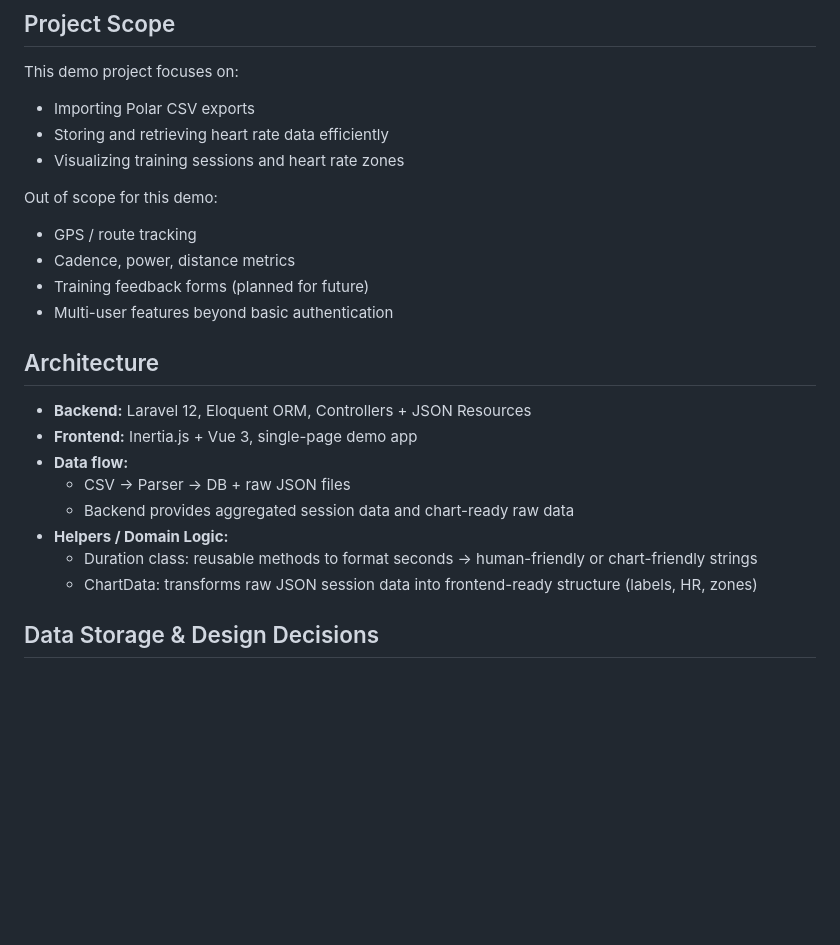
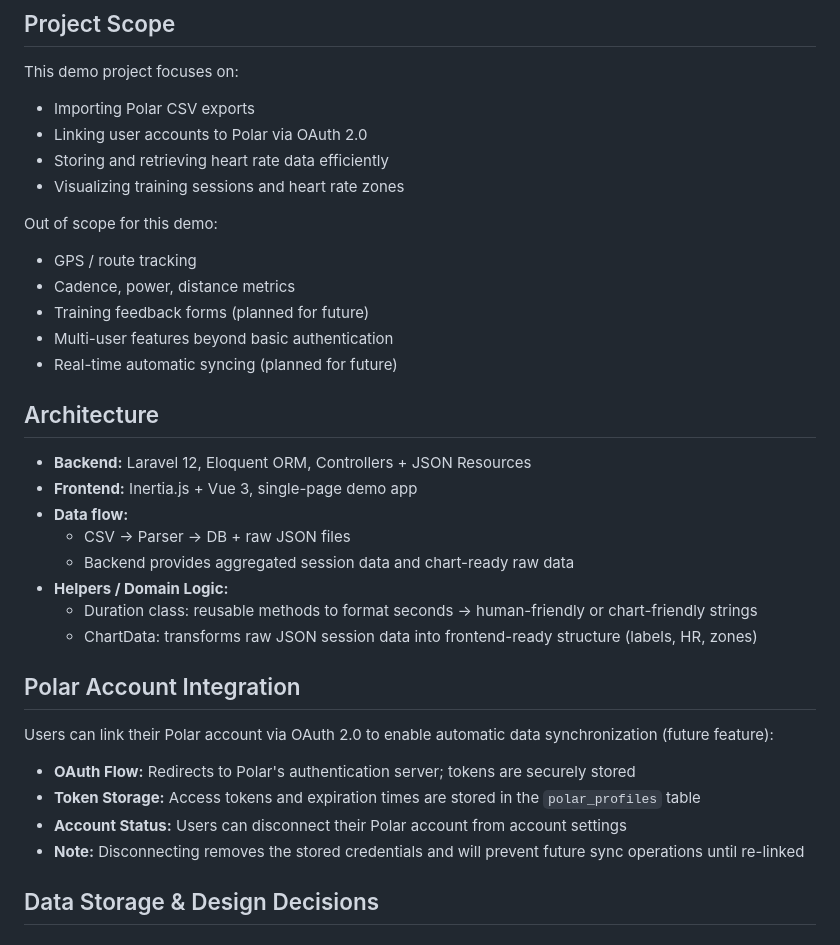
Before and after one commit to JTKalkman/training-data, a Markdown page: README.md, the part around the change. GitHub-like rendering; blank space fills up the shorter version.

```diff
--- a/README.md
+++ b/README.md
@@ -6,6 +6,7 @@ A Laravel demo application for importing and visualizing training sessions from
 
 This demo project focuses on:
 - Importing Polar CSV exports
+- Linking user accounts to Polar via OAuth 2.0
 - Storing and retrieving heart rate data efficiently
 - Visualizing training sessions and heart rate zones
 
@@ -14,6 +15,7 @@ Out of scope for this demo:
 - Cadence, power, distance metrics
 - Training feedback forms (planned for future)
 - Multi-user features beyond basic authentication
+- Real-time automatic syncing (planned for future)
 
 ## Architecture
 
@@ -25,6 +27,14 @@ Out of scope for this demo:
 - **Helpers / Domain Logic:**
     - Duration class: reusable methods to format seconds → human-friendly or chart-friendly strings
     - ChartData: transforms raw JSON session data into frontend-ready structure (labels, HR, zones)
+
+## Polar Account Integration
+
+Users can link their Polar account via OAuth 2.0 to enable automatic data synchronization (future feature):
+- **OAuth Flow:** Redirects to Polar's authentication server; tokens are securely stored
+- **Token Storage:** Access tokens and expiration times are stored in the `polar_profiles` table
+- **Account Status:** Users can disconnect their Polar account from account settings
+- **Note:** Disconnecting removes the stored credentials and will prevent future sync operations until re-linked
 
 ## Data Storage & Design Decisions
 
```
